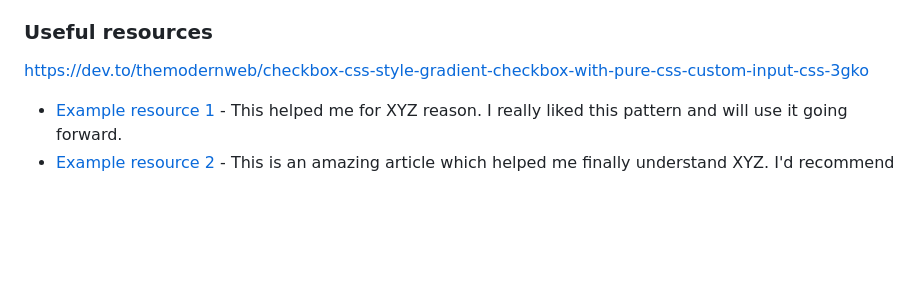
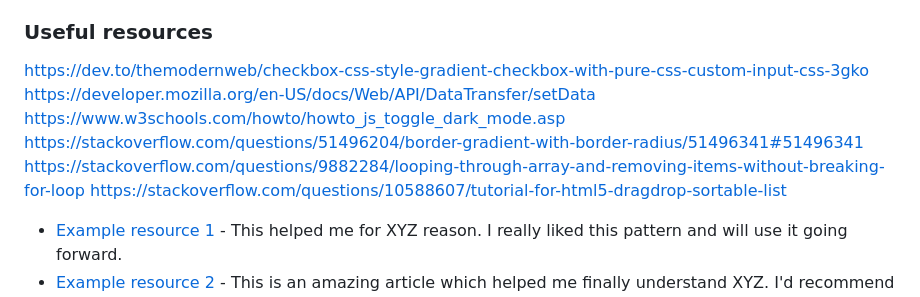
Before and after one commit to mrcordova/todo-app, a Markdown page: README-template.md, the part around the change. GitHub-like rendering; blank space fills up the shorter version.

```diff
--- a/README-template.md
+++ b/README-template.md
@@ -101,6 +101,11 @@ Use this section to outline areas that you want to continue focusing on in futur
 ### Useful resources
 
 https://dev.to/themodernweb/checkbox-css-style-gradient-checkbox-with-pure-css-custom-input-css-3gko
+https://developer.mozilla.org/en-US/docs/Web/API/DataTransfer/setData
+https://www.w3schools.com/howto/howto_js_toggle_dark_mode.asp
+https://stackoverflow.com/questions/51496204/border-gradient-with-border-radius/51496341#51496341
+https://stackoverflow.com/questions/9882284/looping-through-array-and-removing-items-without-breaking-for-loop
+https://stackoverflow.com/questions/10588607/tutorial-for-html5-dragdrop-sortable-list
 
 - [Example resource 1](https://www.example.com) - This helped me for XYZ reason. I really liked this pattern and will use it going forward.
 - [Example resource 2](https://www.example.com) - This is an amazing article which helped me finally understand XYZ. I'd recommend it to anyone still learning this concept.
```
Also changed, not shown: README.md (+8 -8 lines).
